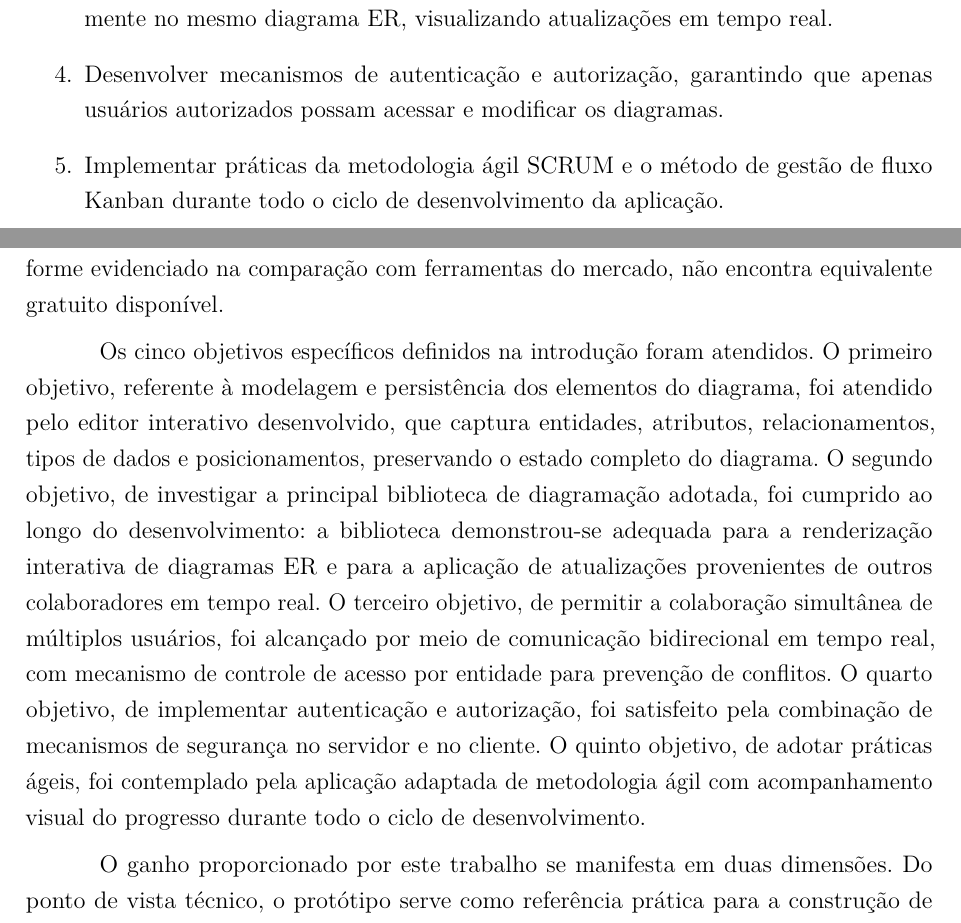
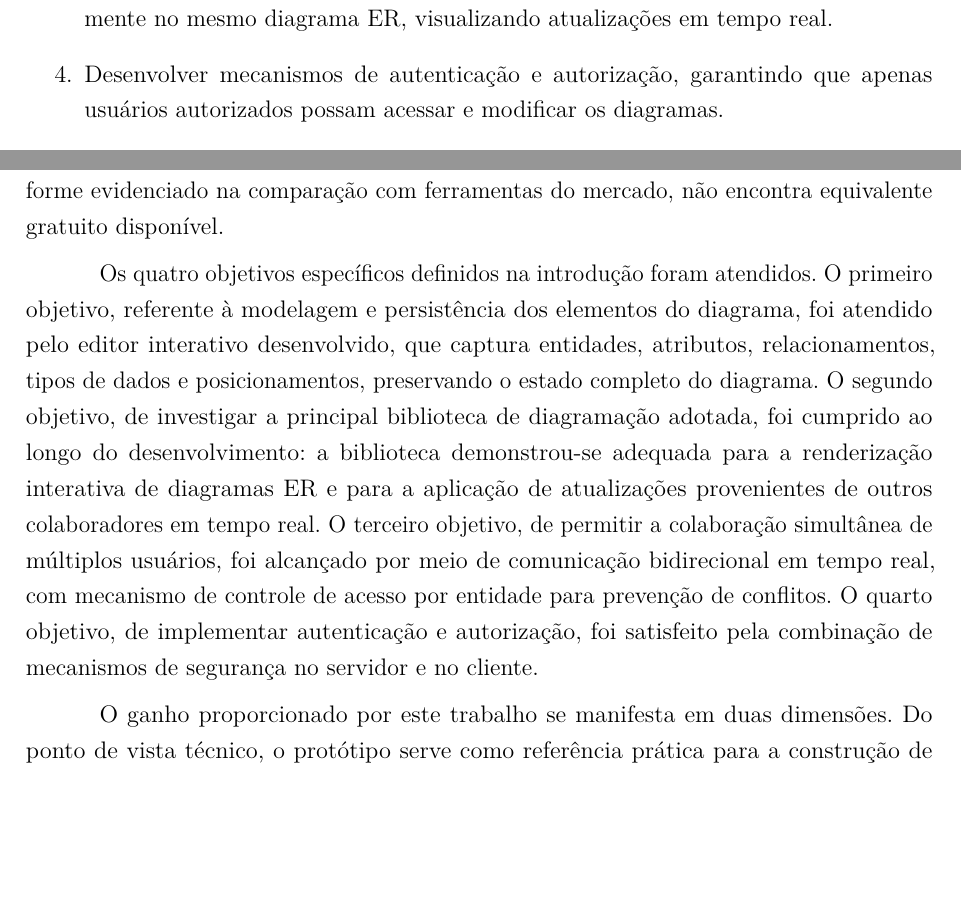
Before and after one commit to waynesouza/monografia-tcc, a LaTeX thesis (monografia.tex, which reads consideracoes-finais.tex, introducao.tex): two parts of pages 14 and 60 of 89, joined at a grey line, cut so that both start at the same text, the shorter picture padded with empty space. Compiled offline with pdfLaTeX.

Commit message:
docs: remove agile methodology specific objective
The objective about applying Scrum and Kanban was dropped from the
specific objectives, leaving four. Sections that counted or discussed
the objectives were updated so the text stays consistent.

Technical Changes:
- Remove the Scrum/Kanban item from the specific objectives list
- Update the final remarks to four objectives and drop the sentence
  about the fifth one
- Change the objective count in the Portuguese and English abstracts

```diff
--- a/consideracoes-finais.tex
+++ b/consideracoes-finais.tex
@@ -4,6 +4,6 @@
 
 O presente trabalho cumpriu com seus objetivos, demonstrando a viabilidade de desenvolver um protótipo de modelador de diagramas ER colaborativo acessível via navegador. A plataforma resultante integra, em uma única solução gratuita, a modelagem interativa de esquemas de banco de dados, a colaboração em tempo real entre múltiplos usuários e operações de importação e exportação SQL, conjunto de capacidades que, conforme evidenciado na comparação com ferramentas do mercado, não encontra equivalente gratuito disponível.
 
-Os cinco objetivos específicos definidos na introdução foram atendidos. O primeiro objetivo, referente à modelagem e persistência dos elementos do diagrama, foi atendido pelo editor interativo desenvolvido, que captura entidades, atributos, relacionamentos, tipos de dados e posicionamentos, preservando o estado completo do diagrama. O segundo objetivo, de investigar a principal biblioteca de diagramação adotada, foi cumprido ao longo do desenvolvimento: a biblioteca demonstrou-se adequada para a renderização interativa de diagramas ER e para a aplicação de atualizações provenientes de outros colaboradores em tempo real. O terceiro objetivo, de permitir a colaboração simultânea de múltiplos usuários, foi alcançado por meio de comunicação bidirecional em tempo real, com mecanismo de controle de acesso por entidade para prevenção de conflitos. O quarto objetivo, de implementar autenticação e autorização, foi satisfeito pela combinação de mecanismos de segurança no servidor e no cliente. O quinto objetivo, de adotar práticas ágeis, foi contemplado pela aplicação adaptada de metodologia ágil com acompanhamento visual do progresso durante todo o ciclo de desenvolvimento.
+Os quatro objetivos específicos definidos na introdução foram atendidos. O primeiro objetivo, referente à modelagem e persistência dos elementos do diagrama, foi atendido pelo editor interativo desenvolvido, que captura entidades, atributos, relacionamentos, tipos de dados e posicionamentos, preservando o estado completo do diagrama. O segundo objetivo, de investigar a principal biblioteca de diagramação adotada, foi cumprido ao longo do desenvolvimento: a biblioteca demonstrou-se adequada para a renderização interativa de diagramas ER e para a aplicação de atualizações provenientes de outros colaboradores em tempo real. O terceiro objetivo, de permitir a colaboração simultânea de múltiplos usuários, foi alcançado por meio de comunicação bidirecional em tempo real, com mecanismo de controle de acesso por entidade para prevenção de conflitos. O quarto objetivo, de implementar autenticação e autorização, foi satisfeito pela combinação de mecanismos de segurança no servidor e no cliente.
 
 O ganho proporcionado por este trabalho se manifesta em duas dimensões. Do ponto de vista técnico, o protótipo serve como referência prática para a construção de ferramentas colaborativas baseadas em comunicação em tempo real com editores visuais interativos em ambiente \textit{web}. Do ponto de vista da área, o trabalho contribui para preencher a lacuna identificada na justificativa: a carência de uma ferramenta colaborativa, baseada em \textit{web} e sem barreiras de custo para a modelagem de diagramas ER, atendendo às demandas de equipes de desenvolvimento distribuídas.
--- a/introducao.tex
+++ b/introducao.tex
@@ -50,5 +50,4 @@ Desenvolver um protótipo de modelador de diagramas ER colaborativo para a model
     \item Investigar a biblioteca GoJS, compreendendo suas capacidades, limitações e possíveis aplicações no contexto do modelador de diagramas ER colaborativo proposto.
     \item Desenvolver uma interface que permita a múltiplos usuários trabalharem simultaneamente no mesmo diagrama ER, visualizando atualizações em tempo real.
     \item Desenvolver mecanismos de autenticação e autorização, garantindo que apenas usuários autorizados possam acessar e modificar os diagramas.
-    \item Implementar práticas da metodologia ágil SCRUM e o método de gestão de fluxo Kanban durante todo o ciclo de desenvolvimento da aplicação.
 \end{enumerate}
```
Also changed, not shown: monografia.tex (+2 -2 lines).
